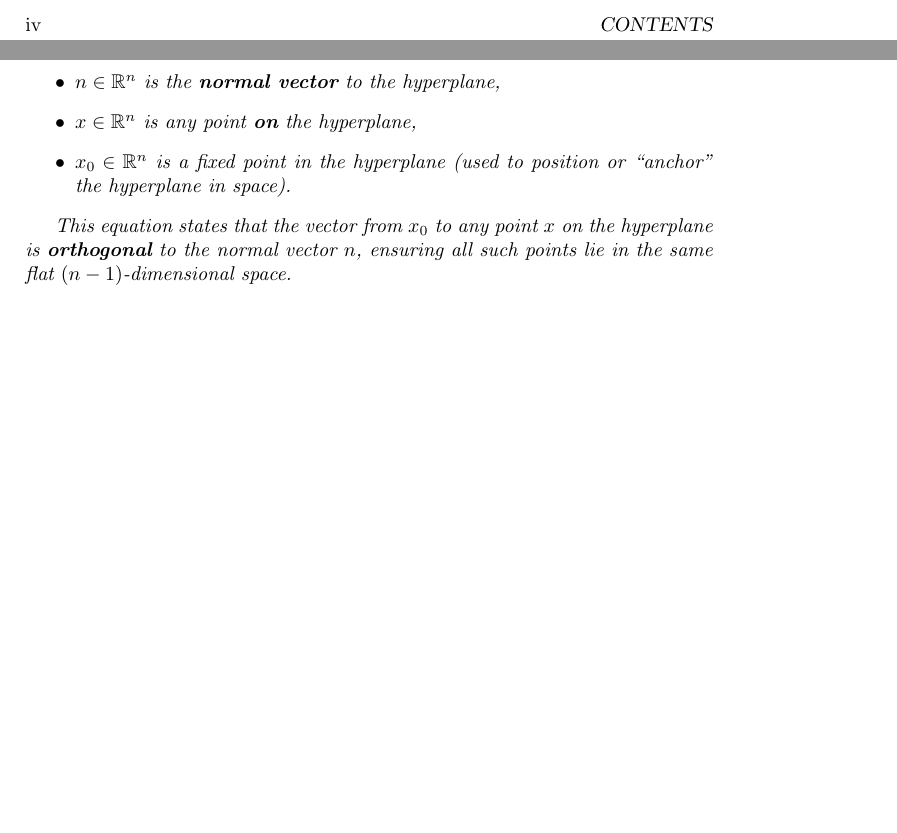
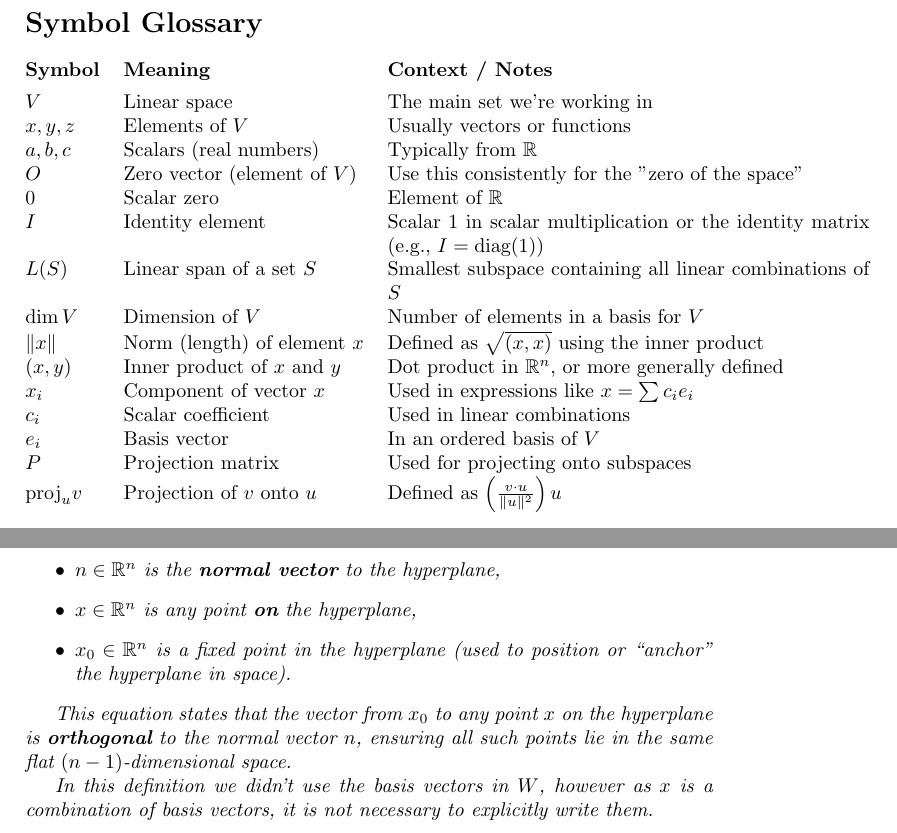
Before and after one commit to Joagz/articles, a LaTeX thesis (latex/mathfiles/linear.spaces/linear-spaces.tex): two parts of pages 4 and 20 of 20, joined at a grey line, cut at the place of the change, the shorter picture padded with empty space. Compiled offline with pdfLaTeX.

Commit message:
symbol glossary

```diff
--- a/latex/mathfiles/linear.spaces/linear-spaces.tex
+++ b/latex/mathfiles/linear.spaces/linear-spaces.tex
@@ -17,6 +17,27 @@
 \frontmatter
 \maketitle
 \tableofcontents
+\section*{Symbol Glossary}
+
+\begin{tabular}{@{}llp{8.5cm}@{}}
+    \textbf{Symbol}     & \textbf{Meaning}             & \textbf{Context / Notes}                                                                \\
+    \\[-0.8em] % add a little spacing
+    $V$                 & Linear space                 & The main set we're working in                                                           \\
+    $x, y, z$           & Elements of $V$              & Usually vectors or functions                                                            \\
+    $a, b, c$           & Scalars (real numbers)       & Typically from $\mathbb{R}$                                                             \\
+    $O$                 & Zero vector (element of $V$) & Use this consistently for the "zero of the space"                                       \\
+    $0$                 & Scalar zero                  & Element of $\mathbb{R}$                                                                 \\
+    $I$                 & Identity element             & Scalar $1$ in scalar multiplication or the identity matrix (e.g., $I = \text{diag}(1)$) \\
+    $L(S)$              & Linear span of a set $S$     & Smallest subspace containing all linear combinations of $S$                             \\
+    $\dim V$            & Dimension of $V$             & Number of elements in a basis for $V$                                                   \\
+    $\|x\|$             & Norm (length) of element $x$ & Defined as $\sqrt{(x, x)}$ using the inner product                                      \\
+    $(x, y)$            & Inner product of $x$ and $y$ & Dot product in $\mathbb{R}^n$, or more generally defined                                \\
+    $x_i$               & Component of vector $x$      & Used in expressions like $x = \sum c_i e_i$                                             \\
+    $c_i$               & Scalar coefficient           & Used in linear combinations                                                             \\
+    $e_i$               & Basis vector                 & In an ordered basis of $V$                                                              \\
+    $P$                 & Projection matrix            & Used for projecting onto subspaces                                                      \\
+    $\mathrm{proj}_u v$ & Projection of $v$ onto $u$   & Defined as $\left(\frac{v \cdot u}{\|u\|^2}\right) u$                                   \\
+\end{tabular}
 
 \mainmatter
 \chapter{Introduction}
@@ -855,6 +876,9 @@ $\psi = \frac{\pi}{2}$ then the projection is the $O$ vector.
     This equation states that the vector from $x_0$ to any point $x$ on the
     hyperplane is \textbf{orthogonal} to the normal vector $n$, ensuring all such
     points lie in the same flat $(n-1)$-dimensional space.
+
+    In this definition we didn't use the basis vectors in $W$, however as $x$ is a
+    combination of basis vectors, it is not necessary to explicitly write them.
 \end{example}
 
 \end{document}
```
Also changed, not shown: latex/mathfiles/linear.spaces/linear-spaces.pdf, 4 other files.
